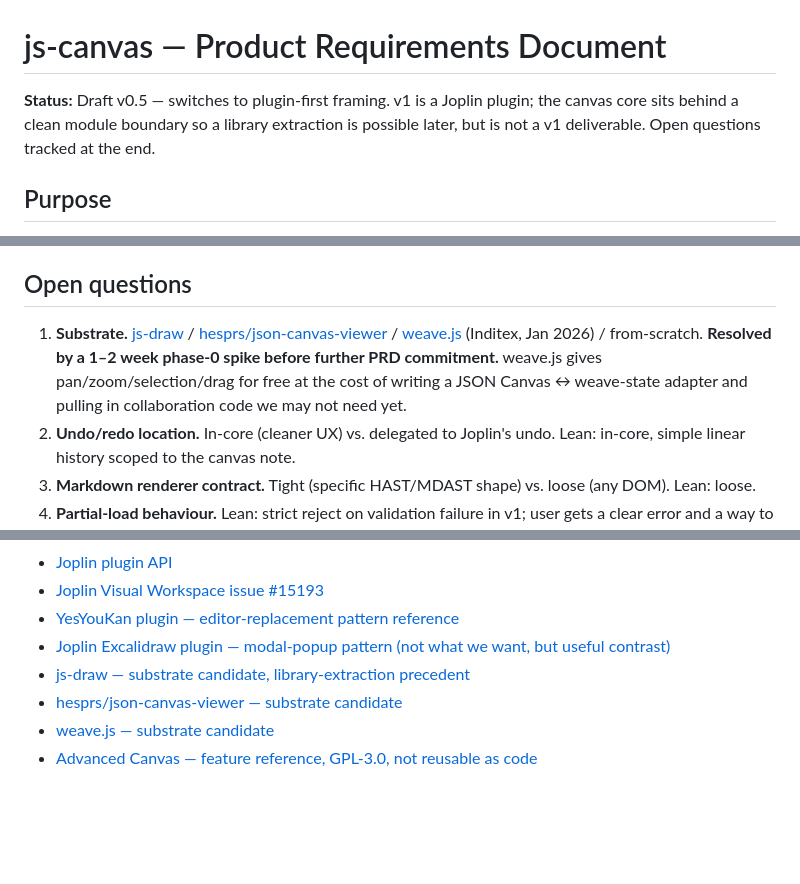
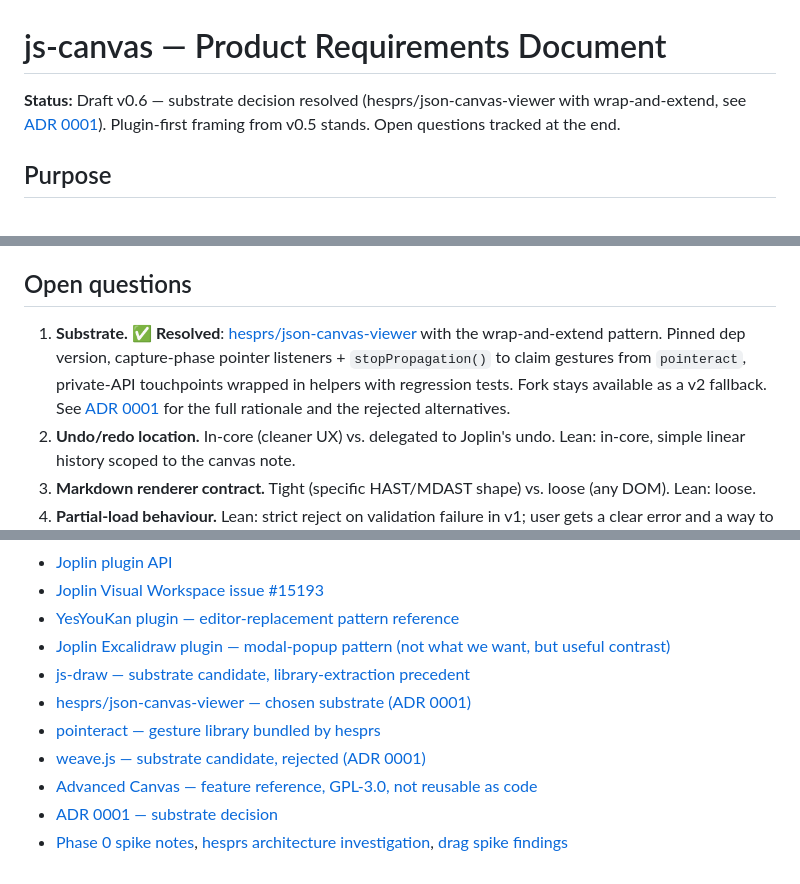
Before and after one commit to alondmnt/joplin-plugin-json-canvas, a Markdown page: docs/prd.md, 3 parts joined by grey strips. Rendered like a GitHub page; blank space fills up the shorter version.

Commit message:
docs: bump PRD to v0.6 — substrate resolved
Marks open question #1 as resolved, citing ADR 0001. Updates the
references list to reflect rejected vs chosen substrate
candidates and links the spike findings.

Plugin-first framing from v0.5 stands. No other content changes.

```diff
--- a/docs/prd.md
+++ b/docs/prd.md
@@ -1,6 +1,6 @@
 # js-canvas — Product Requirements Document
 
-**Status:** Draft v0.5 — switches to plugin-first framing. v1 is a Joplin plugin; the canvas core sits behind a clean module boundary so a library extraction is possible later, but is not a v1 deliverable. Open questions tracked at the end.
+**Status:** Draft v0.6 — substrate decision resolved (hesprs/json-canvas-viewer with wrap-and-extend, see [ADR 0001](adr/0001-substrate.md)). Plugin-first framing from v0.5 stands. Open questions tracked at the end.
 
 ## Purpose
 
@@ -243,7 +243,7 @@ Library extraction is **not** a v1 success criterion. It becomes a goal only if
 
 ## Open questions
 
-1. **Substrate.** [js-draw](https://github.com/personalizedrefrigerator/js-draw) / [hesprs/json-canvas-viewer](https://github.com/hesprs/json-canvas-viewer) / [weave.js](https://github.com/InditexTech/weave-js) (Inditex, Jan 2026) / from-scratch. **Resolved by a 1–2 week phase-0 spike before further PRD commitment.** weave.js gives pan/zoom/selection/drag for free at the cost of writing a JSON Canvas ↔ weave-state adapter and pulling in collaboration code we may not need yet.
+1. **Substrate.** ✅ **Resolved**: [hesprs/json-canvas-viewer](https://github.com/hesprs/json-canvas-viewer) with the wrap-and-extend pattern. Pinned dep version, capture-phase pointer listeners + `stopPropagation()` to claim gestures from `pointeract`, private-API touchpoints wrapped in helpers with regression tests. Fork stays available as a v2 fallback. See [ADR 0001](adr/0001-substrate.md) for the full rationale and the rejected alternatives.
 2. **Undo/redo location.** In-core (cleaner UX) vs. delegated to Joplin's undo. Lean: in-core, simple linear history scoped to the canvas note.
 3. **Markdown renderer contract.** Tight (specific HAST/MDAST shape) vs. loose (any DOM). Lean: loose.
 4. **Partial-load behaviour.** Lean: strict reject on validation failure in v1; user gets a clear error and a way to view the raw JSON.
@@ -259,6 +259,9 @@ Library extraction is **not** a v1 success criterion. It becomes a goal only if
 - [YesYouKan plugin — editor-replacement pattern reference](https://github.com/joplin/plugin-yesyoukan)
 - [Joplin Excalidraw plugin — modal-popup pattern (not what we want, but useful contrast)](https://github.com/artikell/joplin-excalidraw)
 - [js-draw — substrate candidate, library-extraction precedent](https://github.com/personalizedrefrigerator/js-draw)
-- [hesprs/json-canvas-viewer — substrate candidate](https://github.com/hesprs/json-canvas-viewer)
-- [weave.js — substrate candidate](https://github.com/InditexTech/weave-js)
+- [hesprs/json-canvas-viewer — chosen substrate (ADR 0001)](https://github.com/hesprs/json-canvas-viewer)
+- [pointeract — gesture library bundled by hesprs](https://github.com/hesprs/pointeract)
+- [weave.js — substrate candidate, rejected (ADR 0001)](https://github.com/InditexTech/weavejs)
 - [Advanced Canvas — feature reference, GPL-3.0, not reusable as code](https://github.com/Developer-Mike/obsidian-advanced-canvas)
+- [ADR 0001 — substrate decision](adr/0001-substrate.md)
+- [Phase 0 spike notes](phase0-notes.md), [hesprs architecture investigation](phase0b-hesprs-architecture.md), [drag spike findings](phase0b-drag-spike.md)
```
